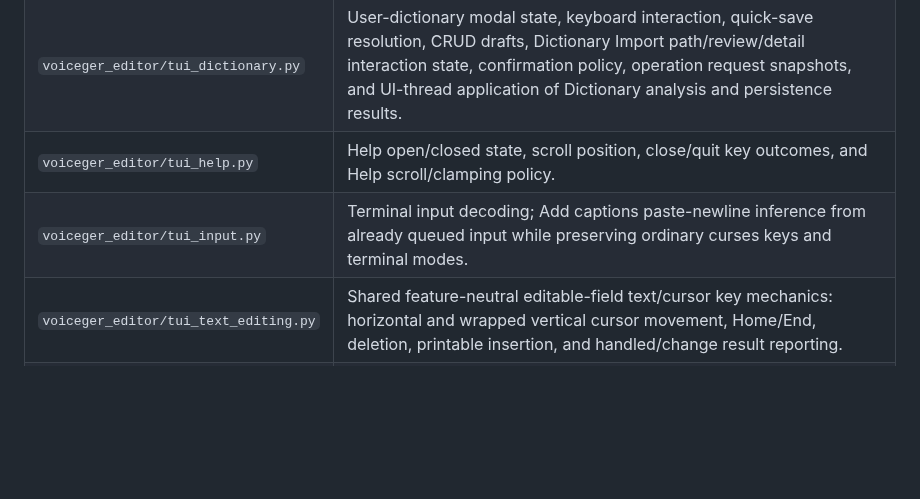
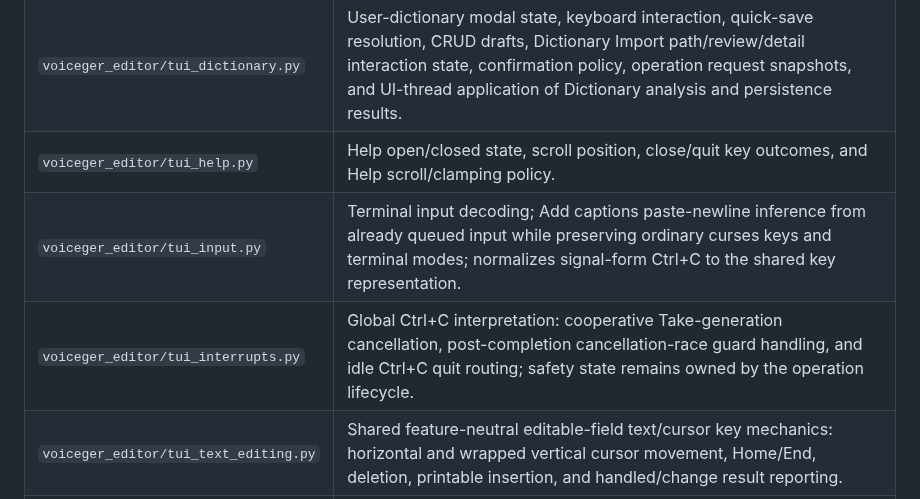
Before and after one commit to sayosomi/voiceger-editor, a Markdown page: docs/development/tui-architecture.md, the part around the change. Drawn GitHub-style; blank space fills up the shorter version.

Commit message:
Document Ctrl+C routing ownership

```diff
--- a/docs/development/tui-architecture.md
+++ b/docs/development/tui-architecture.md
@@ -15,7 +15,8 @@ Keyboard interaction and presentation conventions are documented separately in [
 | `voiceger_editor/tui_batch_item.py` | Batch Item key interpretation and action routing; same-level Caption movement; candidate review/accept/regeneration coordination; Build pronunciation and Take-count interaction policy; Batch Item segment/pronunciation-row derivation. |
 | `voiceger_editor/tui_dictionary.py` | User-dictionary modal state, keyboard interaction, quick-save resolution, CRUD drafts, Dictionary Import path/review/detail interaction state, confirmation policy, operation request snapshots, and UI-thread application of Dictionary analysis and persistence results. |
 | `voiceger_editor/tui_help.py` | Help open/closed state, scroll position, close/quit key outcomes, and Help scroll/clamping policy. |
-| `voiceger_editor/tui_input.py` | Terminal input decoding; Add captions paste-newline inference from already queued input while preserving ordinary curses keys and terminal modes. |
+| `voiceger_editor/tui_input.py` | Terminal input decoding; Add captions paste-newline inference from already queued input while preserving ordinary curses keys and terminal modes; normalizes signal-form Ctrl+C to the shared key representation. |
+| `voiceger_editor/tui_interrupts.py` | Global Ctrl+C interpretation: cooperative Take-generation cancellation, post-completion cancellation-race guard handling, and idle Ctrl+C quit routing; safety state remains owned by the operation lifecycle. |
 | `voiceger_editor/tui_text_editing.py` | Shared feature-neutral editable-field text/cursor key mechanics: horizontal and wrapped vertical cursor movement, Home/End, deletion, printable insertion, and handled/change result reporting. |
 | `voiceger_editor/tui_output_path.py` | Shared in-place `Settings.output_dir` editor used by Batch Item, Batch Write, and Dictionary Export; owns the F-key text-edit lifecycle and delegates persistence to the Settings owner. |
 | `voiceger_editor/tui_navigation.py` | Selectable item ordering; focus state; remembered pronunciation segment; navigation revision; Up/Down and major-section movement; navigation action interpretation. |
```
